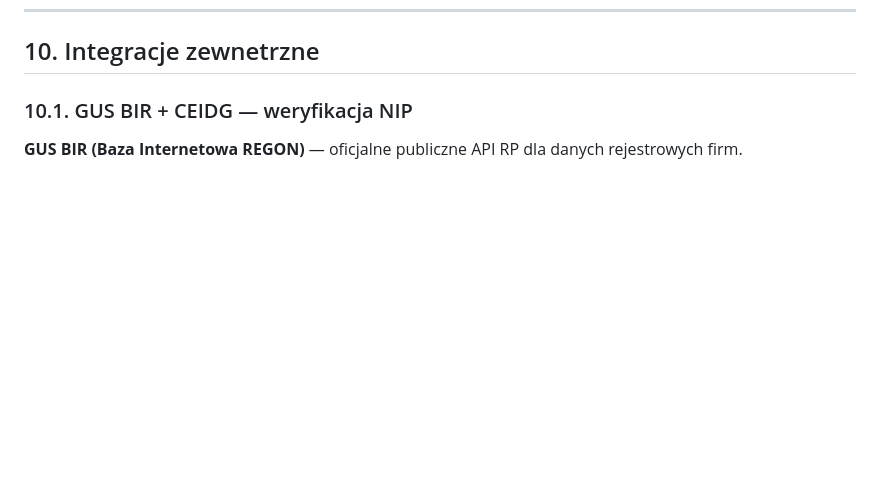
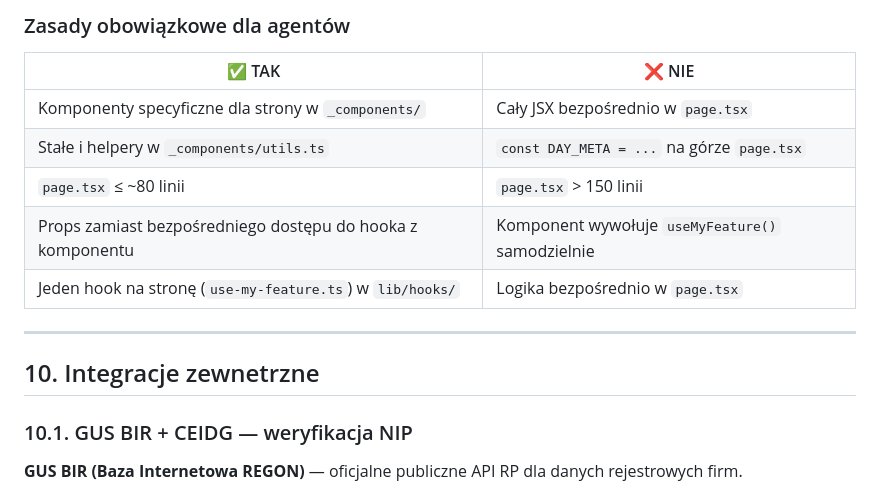
Before and after one commit to tomaszklag/opon, a Markdown page: docs/architektura.md, the part around one of its changes. Drawn GitHub-style; blank space fills up the shorter version.

```diff
--- a/docs/architektura.md
+++ b/docs/architektura.md
@@ -1481,3 +1553,15 @@ apps/panel/components/icons.tsx   ← jedyne miejsce definicji ikon
+### Zasady obowiązkowe dla agentów
+
+| ✅ TAK                                                     | ❌ NIE                                           |
+| ---------------------------------------------------------- | ------------------------------------------------ |
+| Komponenty specyficzne dla strony w `_components/`         | Cały JSX bezpośrednio w `page.tsx`               |
+| Stałe i helpery w `_components/utils.ts`                   | `const DAY_META = ...` na górze `page.tsx`       |
+| `page.tsx` ≤ ~80 linii                                     | `page.tsx` > 150 linii                           |
+| Props zamiast bezpośredniego dostępu do hooka z komponentu | Komponent wywołuje `useMyFeature()` samodzielnie |
+| Jeden hook na stronę (`use-my-feature.ts`) w `lib/hooks/`  | Logika bezpośrednio w `page.tsx`                 |
+
+---
+
 ## 10. Integracje zewnetrzne
 
 ### 10.1. GUS BIR + CEIDG — weryfikacja NIP
```
Also changed, not shown: other parts of docs/architektura.md (+72 -0 lines), docs/developer-guide.md (+22 -3 lines).
